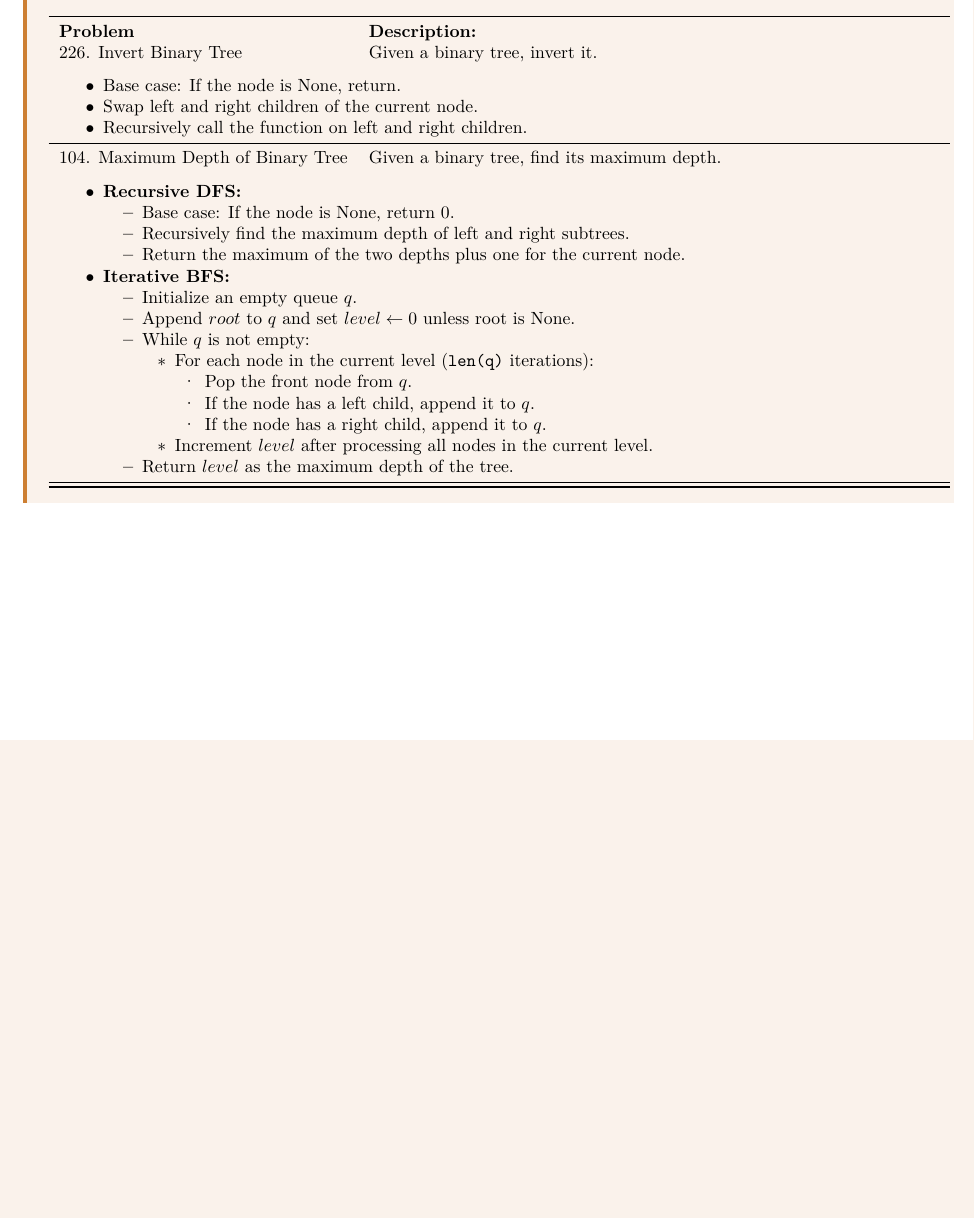
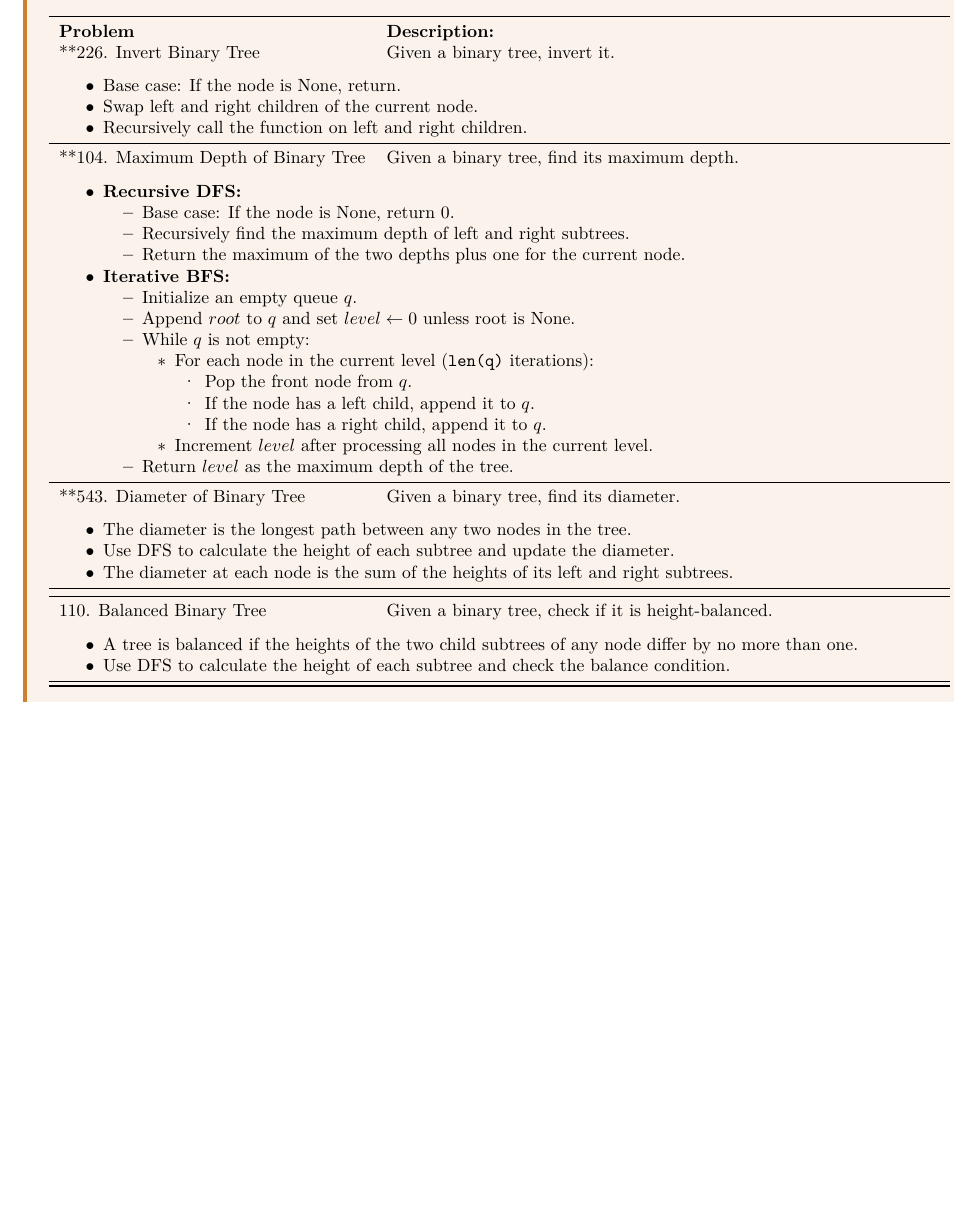
Before and after one commit to lee-hanhee/leetcode, a LaTeX document (00_notes/notes.tex, which reads 00_notes/lectures/trees.tex): part of page 24 of 29, cut so that both start at the same text, the shorter picture padded with empty space. Compiled offline with LaTeX, dvips and Ghostscript.

Commit message:
April 15

```diff
--- a/00_notes/lectures/trees.tex
+++ b/00_notes/lectures/trees.tex
@@ -134,7 +134,7 @@ def inorder(self):
         \begin{tabular}{ll}
             \toprule
             \textbf{Problem} & \textbf{Description:} \\
-            226. Invert Binary Tree & Given a binary tree, invert it. \\
+            **226. Invert Binary Tree & Given a binary tree, invert it. \\
             \multicolumn{2}{p{\linewidth}}{
                 \begin{itemize}
                     \item Base case: If the node is None, return.
@@ -171,11 +171,29 @@ def inorder(self):
                 \end{itemize}
             } \\
             \midrule
+            **543. Diameter of Binary Tree & Given a binary tree, find its diameter. \\
+            \multicolumn{2}{p{\linewidth}}{
+                \begin{itemize}
+                    \item The diameter is the longest path between any two nodes in the tree.
+                    \item Use DFS to calculate the height of each subtree and update the diameter.
+                    \item The diameter at each node is the sum of the heights of its left and right subtrees.
+                \end{itemize}
+            } \\
+            \midrule
+
+            \midrule
+            110. Balanced Binary Tree & Given a binary tree, check if it is height-balanced. \\
+            \multicolumn{2}{p{\linewidth}}{
+                \begin{itemize}
+                    \item A tree is balanced if the heights of the two child subtrees of any node differ by no more than one.
+                    \item Use DFS to calculate the height of each subtree and check the balance condition.
+                \end{itemize}
+            } \\
+            \midrule
             \bottomrule
         \end{tabular}
     \end{center}
 \end{summary}
-
 \newpage
 
 \subsubsection{BST-based Sets and Maps}
```
Also changed, not shown: 00_notes/notes.pdf, 00_notes/lectures/trees.tex (2 more changed lines), 3 other files.
